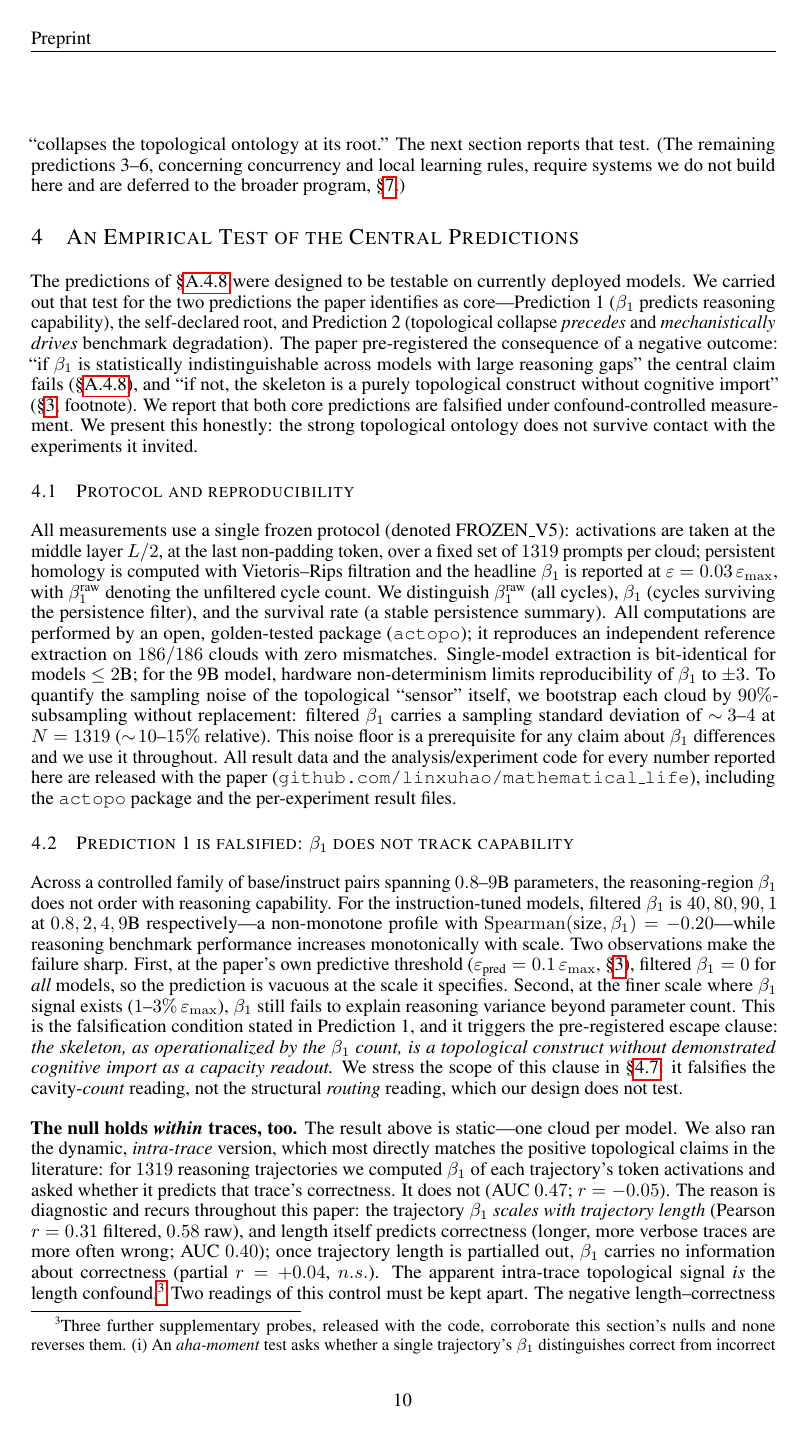
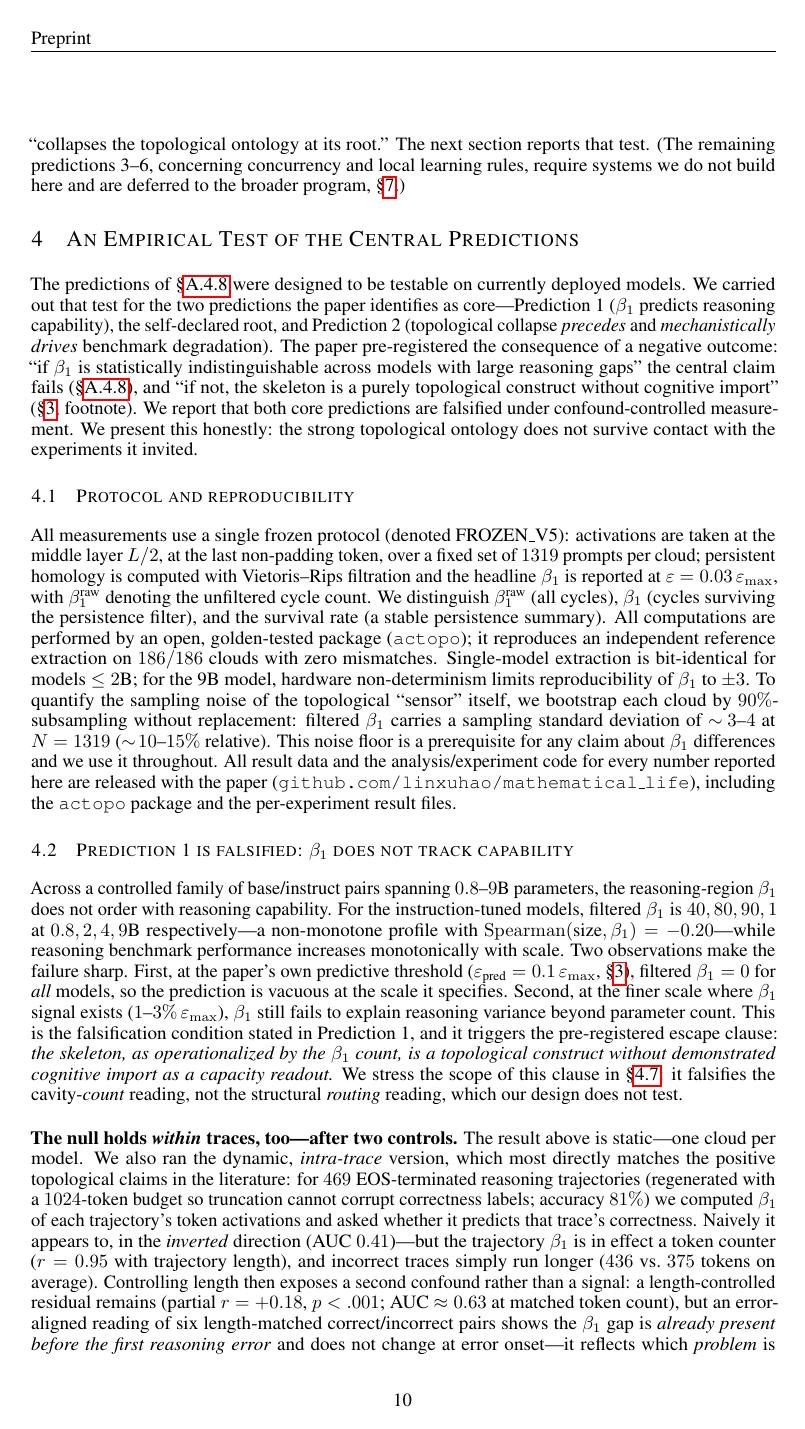
Before and after one commit to linxuhao/mathematical_life, a LaTeX paper (mathematical_life.tex): page 10 of 52. Compiled offline with pdfLaTeX.

Commit message:
Replace intra-trace statistics from the invalidated truncated pilot with the clean v2 run
The headline intra-trace numbers (n=1319, AUC 0.47, beta1~length r=0.31-0.58,
partial r=+0.04) were computed on the 256-token-capped pilot in which 94% of
trajectories were truncated and correctness labels measured budget-fit, a run
our own audit had ruled invalid. Replaced with the EOS-terminated regeneration
(n=469, acc 81%): AUC 0.41 inverted, beta1~length r=0.95, length-controlled
residual partial r=+0.18 (matched-k AUC~0.63) which the error-aligned analysis
and the within-question control (AUC 0.48) attribute to problem identity. The
null now reads as a two-stage confound decomposition (length, then difficulty)
and the truncated pilot is disclosed as excluded. Tan et al. analog claim
hedged to 'two removes' (tokens vs steps; activations vs sentence embeddings).

Co-Authored-By: Claude Fable 5 <noreply@anthropic.com>

```diff
--- a/mathematical_life.tex
+++ b/mathematical_life.tex
@@ -338,12 +338,16 @@ in \S\ref{sec:empirical-scope}: it falsifies the cavity-\emph{count} reading, no
 \emph{routing} reading, which our design does not test.
 
 \medskip
-\noindent\textbf{The null holds \emph{within} traces, too.} The result above is static---one cloud per
-model. We also ran the dynamic, \emph{intra-trace} version, which most directly matches the positive
-topological claims in the literature: for $1319$ reasoning trajectories we computed $\beta_1$ of each
-trajectory's token activations and asked whether it predicts that trace's correctness. It does not
-(AUC $0.47$; $r=-0.05$). The reason is diagnostic and recurs throughout this paper: the trajectory
-$\beta_1$ \emph{scales with trajectory length} (Pearson $r=0.31$ filtered, $0.58$ raw), and length
-itself predicts correctness (longer, more verbose traces are more often wrong; AUC $0.40$); once
-trajectory length is partialled out, $\beta_1$ carries no information about correctness
-(partial $r=+0.04$, $n.s.$). The apparent intra-trace topological signal \emph{is} the length confound.\footnote{Three further supplementary probes, released with the code, corroborate this section's nulls and none reverses them. (i) An \emph{aha-moment} test asks whether a single trajectory's $\beta_1$ distinguishes correct from incorrect reasoning; it does not (AUC $0.41$, $n=469$; \texttt{aha\_curves.json}), and the slight reverse direction is again the length confound, as incorrect traces run longer. (ii) A \emph{thermometer} validity test checks whether the topological gauges ($\beta_1$, survival rate, the structural index) track out-of-distribution (SVAMP, TruthfulQA) transfer across the released checkpoint series better than chance once training step is partialled out; they do not (\texttt{thermometer\_analysis.py}). (iii) A TruthfulQA diagnostic (\texttt{tqa\_diagnostic.py}) shows that an apparent benchmark drop is largely a letter-position output bias rather than a topological effect. We report these as additional robustness nulls, not headline results.}
+\noindent\textbf{The null holds \emph{within} traces, too---after two controls.} The result above is
+static---one cloud per model. We also ran the dynamic, \emph{intra-trace} version, which most directly
+matches the positive topological claims in the literature: for $469$ EOS-terminated reasoning
+trajectories (regenerated with a $1024$-token budget so truncation cannot corrupt correctness labels;
+accuracy $81\%$) we computed $\beta_1$ of each trajectory's token activations and asked whether it
+predicts that trace's correctness. Naively it appears to, in the \emph{inverted} direction (AUC
+$0.41$)---but the trajectory $\beta_1$ is in effect a token counter ($r = 0.95$ with trajectory
+length), and incorrect traces simply run longer ($436$ vs.\ $375$ tokens on average). Controlling
+length then exposes a second confound rather than a signal: a length-controlled residual remains
+(partial $r = +0.18$, $p<.001$; AUC $\approx 0.63$ at matched token count), but an error-aligned
+reading of six length-matched correct/incorrect pairs shows the $\beta_1$ gap is \emph{already present
+before the first reasoning error} and does not change at error onset---it reflects which
+\emph{problem} is being solved, not whether the reasoning is going right---and the powered
```
Also changed, not shown: mathematical_life.pdf, mathematical_life.tex (27 more changed lines).
